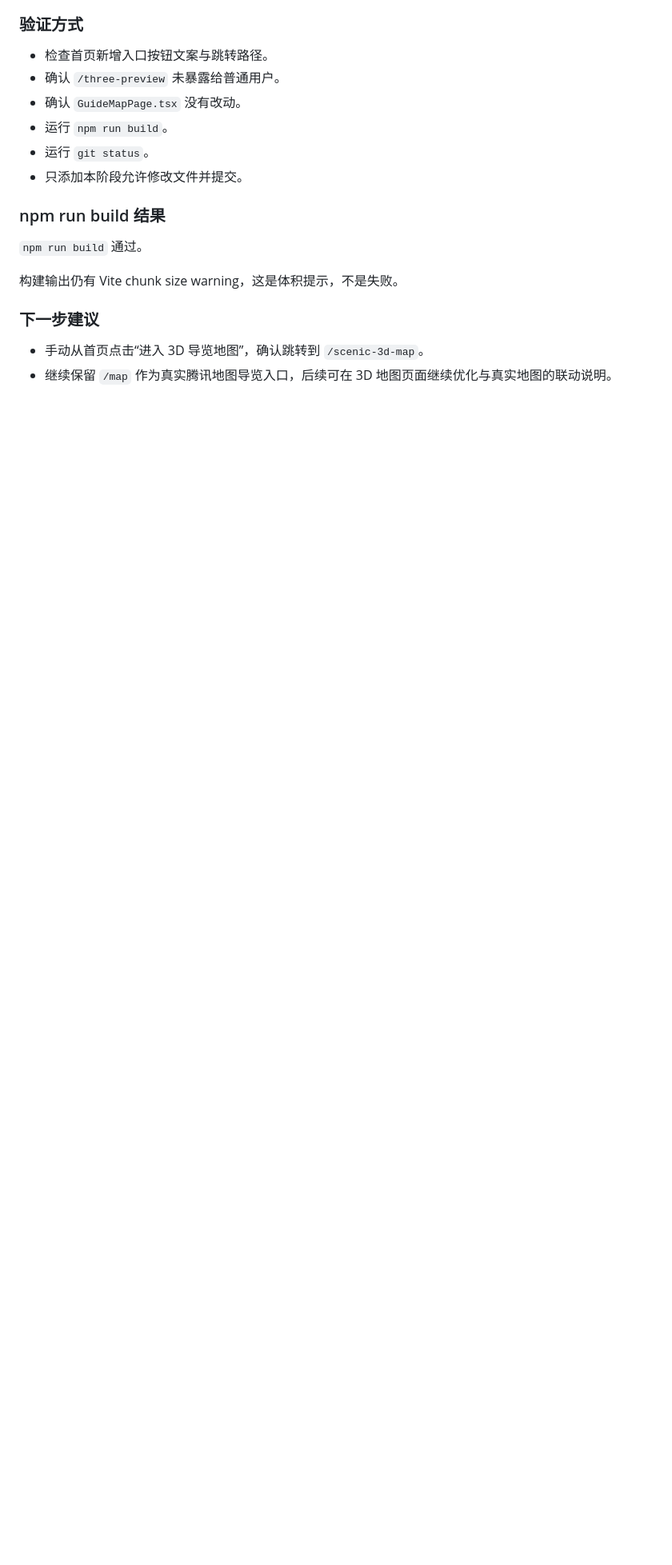
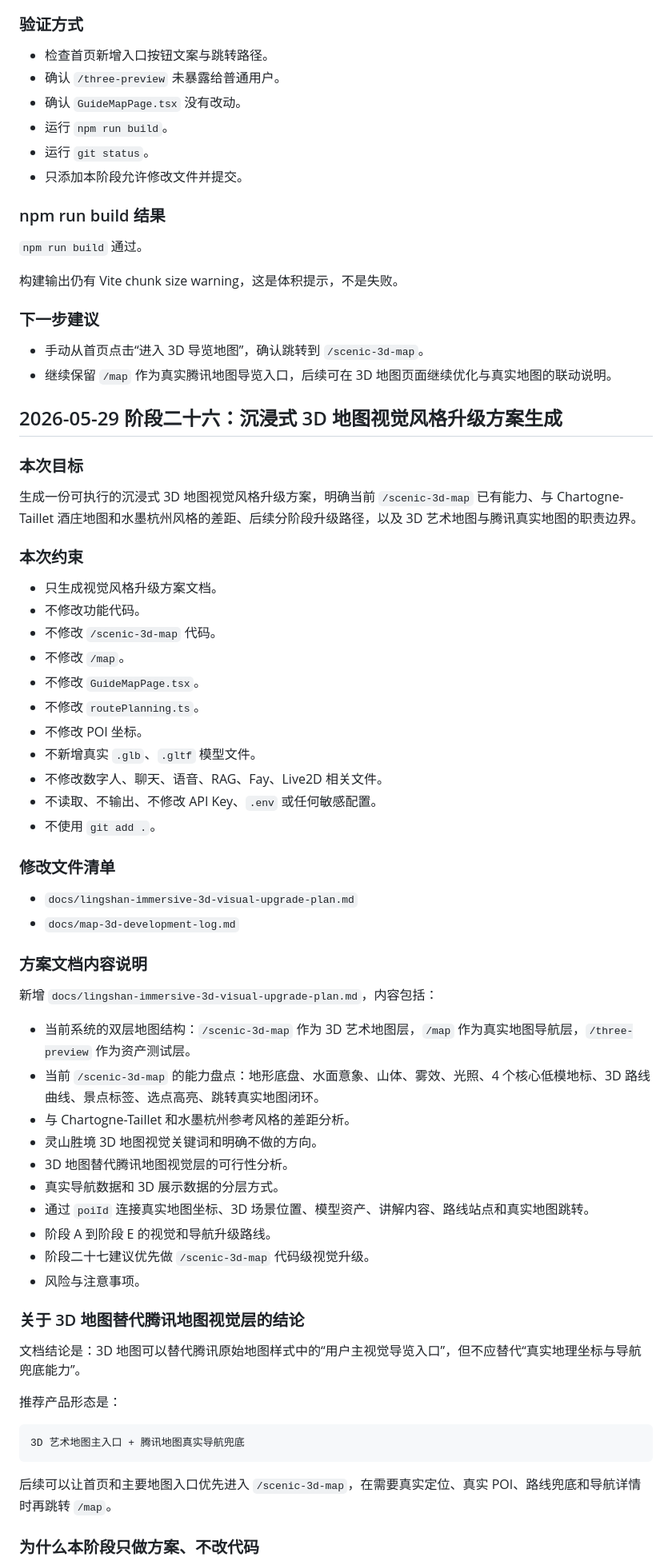
Before and after one commit to talohui/digital_man, a Markdown page: demo/docs/map-3d-development-log.md, the part around one of its changes. Shown at 80% size. Drawn GitHub-style; blank space fills up the shorter version.

Commit message:
docs: plan immersive 3D map visual upgrade

````diff
--- a/demo/docs/map-3d-development-log.md
+++ b/demo/docs/map-3d-development-log.md
@@ -2123,3 +2123,58 @@ export const lingshanSceneRouteToGuideRouteMap: Record<string, string> = {
 
 - 手动从首页点击“进入 3D 导览地图”，确认跳转到 `/scenic-3d-map`。
 - 继续保留 `/map` 作为真实腾讯地图导览入口，后续可在 3D 地图页面继续优化与真实地图的联动说明。
+
+## 2026-05-29 阶段二十六：沉浸式 3D 地图视觉风格升级方案生成
+
+### 本次目标
+
+生成一份可执行的沉浸式 3D 地图视觉风格升级方案，明确当前 `/scenic-3d-map` 已有能力、与 Chartogne-Taillet 酒庄地图和水墨杭州风格的差距、后续分阶段升级路径，以及 3D 艺术地图与腾讯真实地图的职责边界。
+
+### 本次约束
+
+- 只生成视觉风格升级方案文档。
+- 不修改功能代码。
+- 不修改 `/scenic-3d-map` 代码。
+- 不修改 `/map`。
+- 不修改 `GuideMapPage.tsx`。
+- 不修改 `routePlanning.ts`。
+- 不修改 POI 坐标。
+- 不新增真实 `.glb`、`.gltf` 模型文件。
+- 不修改数字人、聊天、语音、RAG、Fay、Live2D 相关文件。
+- 不读取、不输出、不修改 API Key、`.env` 或任何敏感配置。
+- 不使用 `git add .`。
+
+### 修改文件清单
+
+- `docs/lingshan-immersive-3d-visual-upgrade-plan.md`
+- `docs/map-3d-development-log.md`
+
+### 方案文档内容说明
+
+新增 `docs/lingshan-immersive-3d-visual-upgrade-plan.md`，内容包括：
+
+- 当前系统的双层地图结构：`/scenic-3d-map` 作为 3D 艺术地图层，`/map` 作为真实地图导航层，`/three-preview` 作为资产测试层。
+- 当前 `/scenic-3d-map` 的能力盘点：地形底盘、水面意象、山体、雾效、光照、4 个核心低模地标、3D 路线曲线、景点标签、选点高亮、跳转真实地图闭环。
+- 与 Chartogne-Taillet 和水墨杭州参考风格的差距分析。
+- 灵山胜境 3D 地图视觉关键词和明确不做的方向。
+- 3D 地图替代腾讯地图视觉层的可行性分析。
+- 真实导航数据和 3D 展示数据的分层方式。
+- 通过 `poiId` 连接真实地图坐标、3D 场景位置、模型资产、讲解内容、路线站点和真实地图跳转。
+- 阶段 A 到阶段 E 的视觉和导航升级路线。
+- 阶段二十七建议优先做 `/scenic-3d-map` 代码级视觉升级。
+- 风险与注意事项。
+
+### 关于 3D 地图替代腾讯地图视觉层的结论
+
+文档结论是：3D 地图可以替代腾讯原始地图样式中的“用户主视觉导览入口”，但不应替代“真实地理坐标与导航兜底能力”。
+
+推荐产品形态是：
+
+```text
+3D 艺术地图主入口 + 腾讯地图真实导航兜底
+```
+
+后续可以让首页和主要地图入口优先进入 `/scenic-3d-map`，在需要真实定位、真实 POI、路线兜底和导航详情时再跳转 `/map`。
+
+### 为什么本阶段只做方案、不改代码
+
````
Also changed, not shown: other parts of demo/docs/map-3d-development-log.md (+23 -0 lines), demo/docs/lingshan-immersive-3d-visual-upgrade-plan.md (added, +466 -0 lines).
